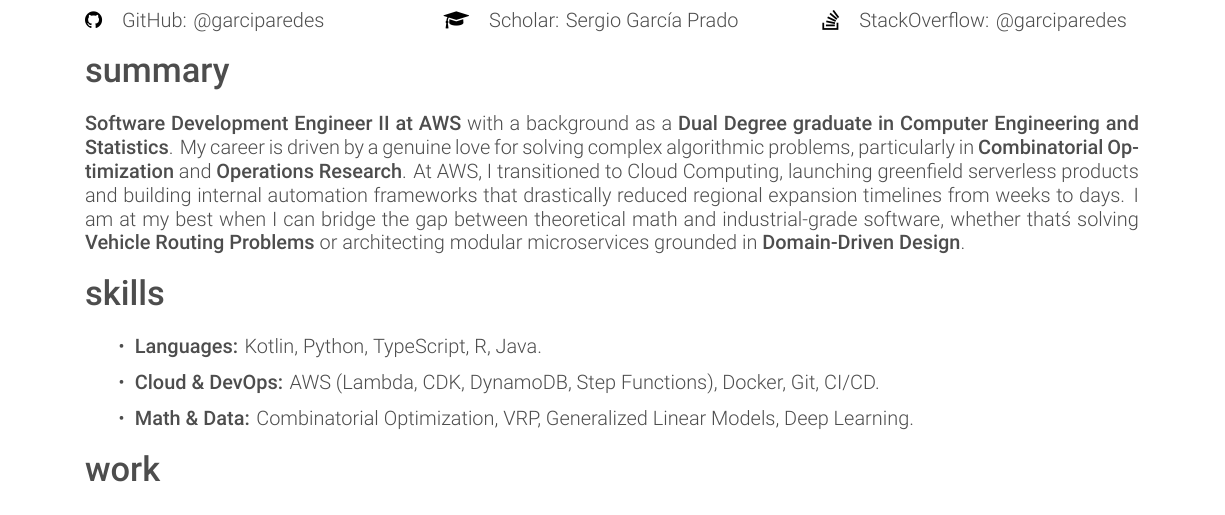
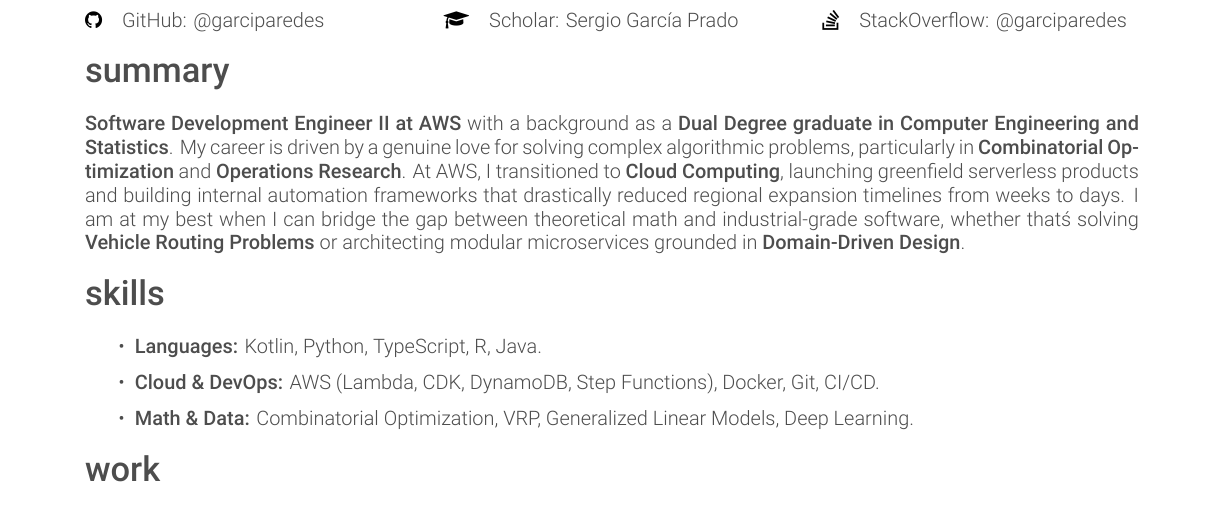
Before and after one commit to garciparedes/curriculum-vitae, a LaTeX CV (garciparedes-cv.tex): part of page 1 of 2, cut so that both start at the same text. Compiled offline with XeLaTeX.

Commit message:
Improve formatting

```diff
--- a/garciparedes-cv.tex
+++ b/garciparedes-cv.tex
@@ -63,7 +63,7 @@
 
   \section{summary}
 
-  \textbf{Software Development Engineer II at AWS} with a background as a \textbf{Dual Degree graduate in Computer Engineering and Statistics}. My career is driven by a genuine love for solving complex algorithmic problems, particularly in \textbf{Combinatorial Optimization} and \textbf{Operations Research}. At AWS, I transitioned to Cloud Computing, launching greenfield serverless products and building internal automation frameworks that drastically reduced regional expansion timelines from weeks to days. I am at my best when I can bridge the gap between theoretical math and industrial-grade software, whether that\'s solving \textbf{Vehicle Routing Problems} or architecting modular microservices grounded in \textbf{Domain-Driven Design}.
+  \textbf{Software Development Engineer II at AWS} with a background as a \textbf{Dual Degree graduate in Computer Engineering and Statistics}. My career is driven by a genuine love for solving complex algorithmic problems, particularly in \textbf{Combinatorial Optimization} and \textbf{Operations Research}. At AWS, I transitioned to \textbf{Cloud Computing}, launching greenfield serverless products and building internal automation frameworks that drastically reduced regional expansion timelines from weeks to days. I am at my best when I can bridge the gap between theoretical math and industrial-grade software, whether that\'s solving \textbf{Vehicle Routing Problems} or architecting modular microservices grounded in \textbf{Domain-Driven Design}.
 
 %-------------------------------------------------------------------------------
 
```
Also changed, not shown: garciparedes-cv.pdf.
